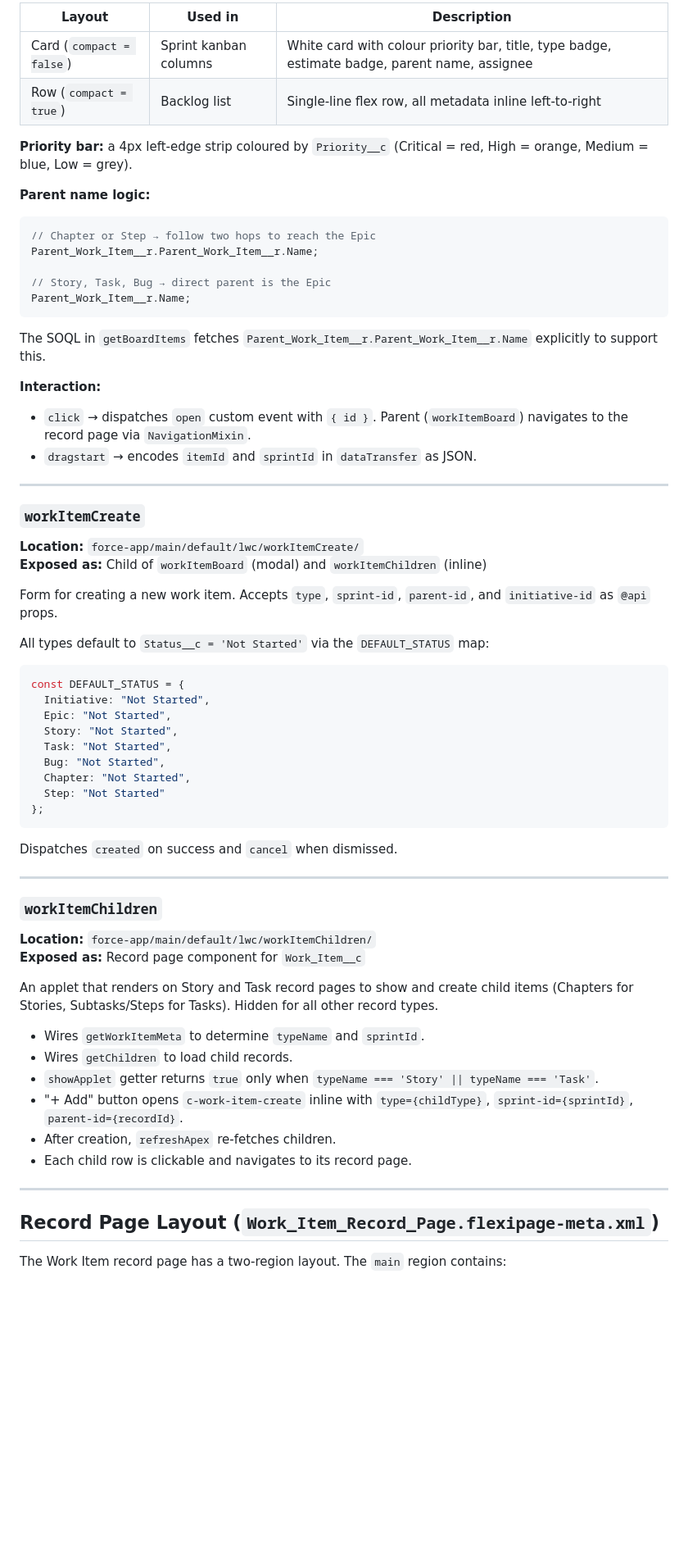
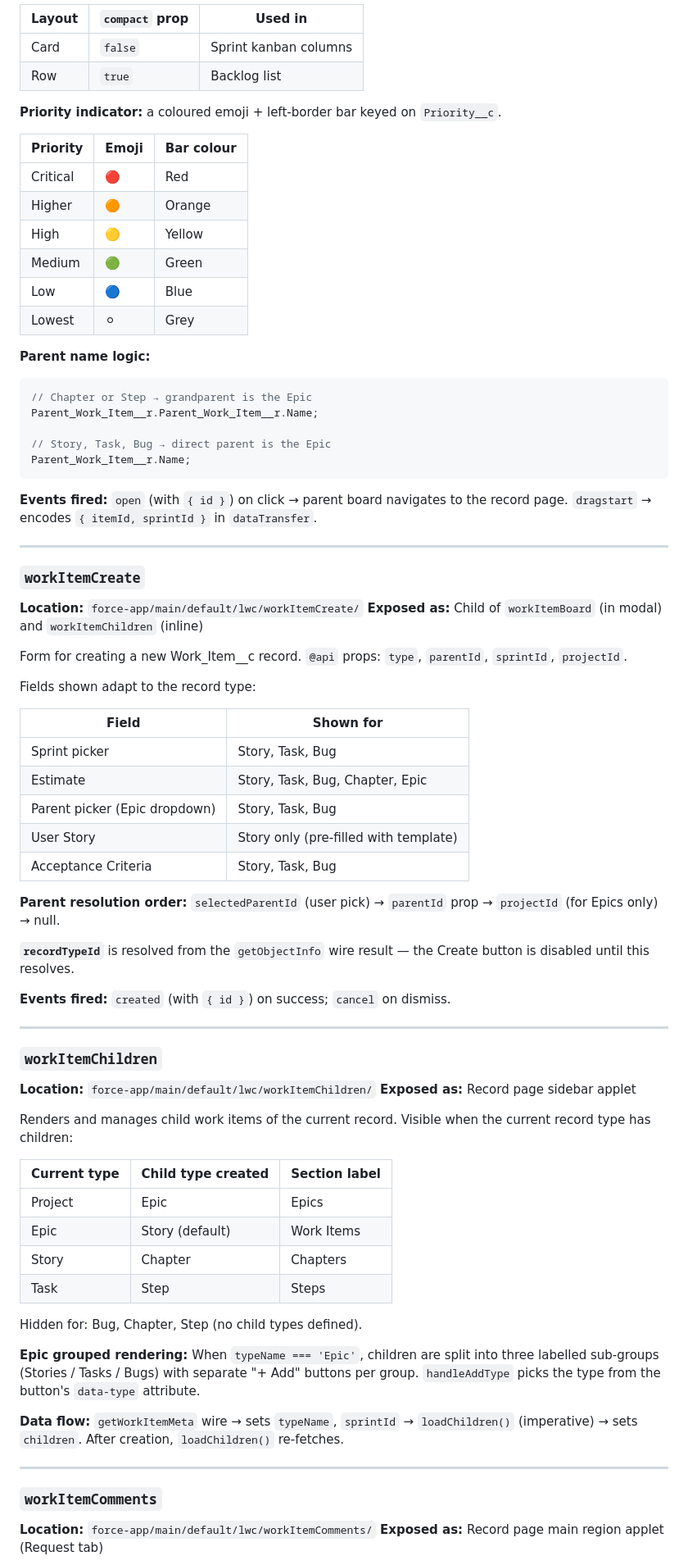
Before and after one commit to ramsayp/consultant_project, a Markdown page: PROJECT_MANAGEMENT_GUIDE.md, the part around one of its changes. Shown at 82% size. GitHub-like rendering; blank space fills up the shorter version.

````diff
--- a/PROJECT_MANAGEMENT_GUIDE.md
+++ b/PROJECT_MANAGEMENT_GUIDE.md
@@ -187,72 +208,83 @@ Renders a single work item in one of two layouts, controlled by the `@api compac
 
-| Layout                   | Used in               | Description                                                                                   |
-| ------------------------ | --------------------- | --------------------------------------------------------------------------------------------- |
-| Card (`compact = false`) | Sprint kanban columns | White card with colour priority bar, title, type badge, estimate badge, parent name, assignee |
-| Row (`compact = true`)   | Backlog list          | Single-line flex row, all metadata inline left-to-right                                       |
+| Layout | `compact` prop | Used in               |
+| ------ | -------------- | --------------------- |
+| Card   | `false`        | Sprint kanban columns |
+| Row    | `true`         | Backlog list          |
 
-**Priority bar:** a 4px left-edge strip coloured by `Priority__c` (Critical = red, High = orange, Medium = blue, Low = grey).
+**Priority indicator:** a coloured emoji + left-border bar keyed on `Priority__c`.
+
+| Priority | Emoji | Bar colour |
+| -------- | ----- | ---------- |
+| Critical | 🔴    | Red        |
+| Higher   | 🟠    | Orange     |
+| High     | 🟡    | Yellow     |
+| Medium   | 🟢    | Green      |
+| Low      | 🔵    | Blue       |
+| Lowest   | ⚪    | Grey       |
 
 **Parent name logic:**
 
 ```javascript
-// Chapter or Step → follow two hops to reach the Epic
+// Chapter or Step → grandparent is the Epic
 Parent_Work_Item__r.Parent_Work_Item__r.Name;
 
 // Story, Task, Bug → direct parent is the Epic
 Parent_Work_Item__r.Name;
 ```
 
-The SOQL in `getBoardItems` fetches `Parent_Work_Item__r.Parent_Work_Item__r.Name` explicitly to support this.
-
-**Interaction:**
-
-- `click` → dispatches `open` custom event with `{ id }`. Parent (`workItemBoard`) navigates to the record page via `NavigationMixin`.
-- `dragstart` → encodes `itemId` and `sprintId` in `dataTransfer` as JSON.
+**Events fired:** `open` (with `{ id }`) on click → parent board navigates to the record page. `dragstart` → encodes `{ itemId, sprintId }` in `dataTransfer`.
 
 ---
 
 ### `workItemCreate`
 
 **Location:** `force-app/main/default/lwc/workItemCreate/`
-**Exposed as:** Child of `workItemBoard` (modal) and `workItemChildren` (inline)
+**Exposed as:** Child of `workItemBoard` (in modal) and `workItemChildren` (inline)
 
-Form for creating a new work item. Accepts `type`, `sprint-id`, `parent-id`, and `initiative-id` as `@api` props.
+Form for creating a new Work_Item\_\_c record. `@api` props: `type`, `parentId`, `sprintId`, `projectId`.
 
-All types default to `Status__c = 'Not Started'` via the `DEFAULT_STATUS` map:
+Fields shown adapt to the record type:
 
-```javascript
-const DEFAULT_STATUS = {
-  Initiative: "Not Started",
-  Epic: "Not Started",
-  Story: "Not Started",
-  Task: "Not Started",
-  Bug: "Not Started",
-  Chapter: "Not Started",
-  Step: "Not Started"
-};
-```
+| Field                         | Shown for                             |
+| ----------------------------- | ------------------------------------- |
+| Sprint picker                 | Story, Task, Bug                      |
+| Estimate                      | Story, Task, Bug, Chapter, Epic       |
+| Parent picker (Epic dropdown) | Story, Task, Bug                      |
+| User Story                    | Story only (pre-filled with template) |
+| Acceptance Criteria           | Story, Task, Bug                      |
 
-Dispatches `created` on success and `cancel` when dismissed.
+**Parent resolution order:** `selectedParentId` (user pick) → `parentId` prop → `projectId` (for Epics only) → null.
+
+**`recordTypeId`** is resolved from the `getObjectInfo` wire result — the Create button is disabled until this resolves.
+
+**Events fired:** `created` (with `{ id }`) on success; `cancel` on dismiss.
 
 ---
 
 ### `workItemChildren`
 
 **Location:** `force-app/main/default/lwc/workItemChildren/`
-**Exposed as:** Record page component for `Work_Item__c`
+**Exposed as:** Record page sidebar applet
 
-An applet that renders on Story and Task record pages to show and create child items (Chapters for Stories, Subtasks/Steps for Tasks). Hidden for all other record types.
+Renders and manages child work items of the current record. Visible when the current record type has children:
 
-- Wires `getWorkItemMeta` to determine `typeName` and `sprintId`.
-- Wires `getChildren` to load child records.
-- `showApplet` getter returns `true` only when `typeName === 'Story' || typeName === 'Task'`.
-- "+ Add" button opens `c-work-item-create` inline with `type={childType}`, `sprint-id={sprintId}`, `parent-id={recordId}`.
-- After creation, `refreshApex` re-fetches children.
-- Each child row is clickable and navigates to its record page.
+| Current type | Child type created | Section label |
+| ------------ | ------------------ | ------------- |
+| Project      | Epic               | Epics         |
+| Epic         | Story (default)    | Work Items    |
+| Story        | Chapter            | Chapters      |
+| Task         | Step               | Steps         |
+
+Hidden for: Bug, Chapter, Step (no child types defined).
+
+**Epic grouped rendering:** When `typeName === 'Epic'`, children are split into three labelled sub-groups (Stories / Tasks / Bugs) with separate "+ Add" buttons per group. `handleAddType` picks the type from the button's `data-type` attribute.
+
+**Data flow:** `getWorkItemMeta` wire → sets `typeName`, `sprintId` → `loadChildren()` (imperative) → sets `children`. After creation, `loadChildren()` re-fetches.
 
 ---
 
-## Record Page Layout (`Work_Item_Record_Page.flexipage-meta.xml`)
+### `workItemComments`
 
-The Work Item record page has a two-region layout. The `main` region contains:
+**Location:** `force-app/main/default/lwc/workItemComments/`
+**Exposed as:** Record page main region applet (Request tab)
 
````
Also changed, not shown: other parts of PROJECT_MANAGEMENT_GUIDE.md (+184 -116 lines).
